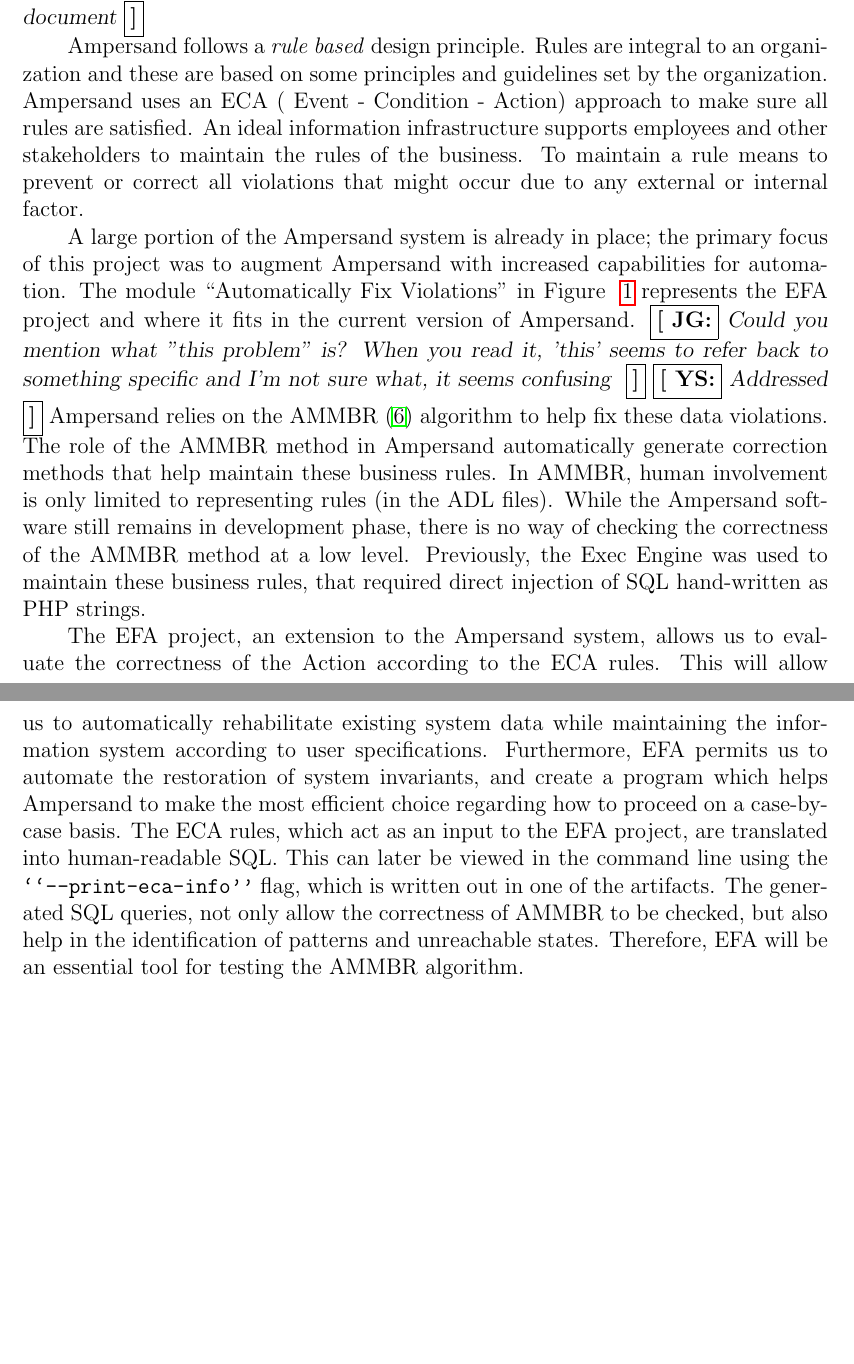
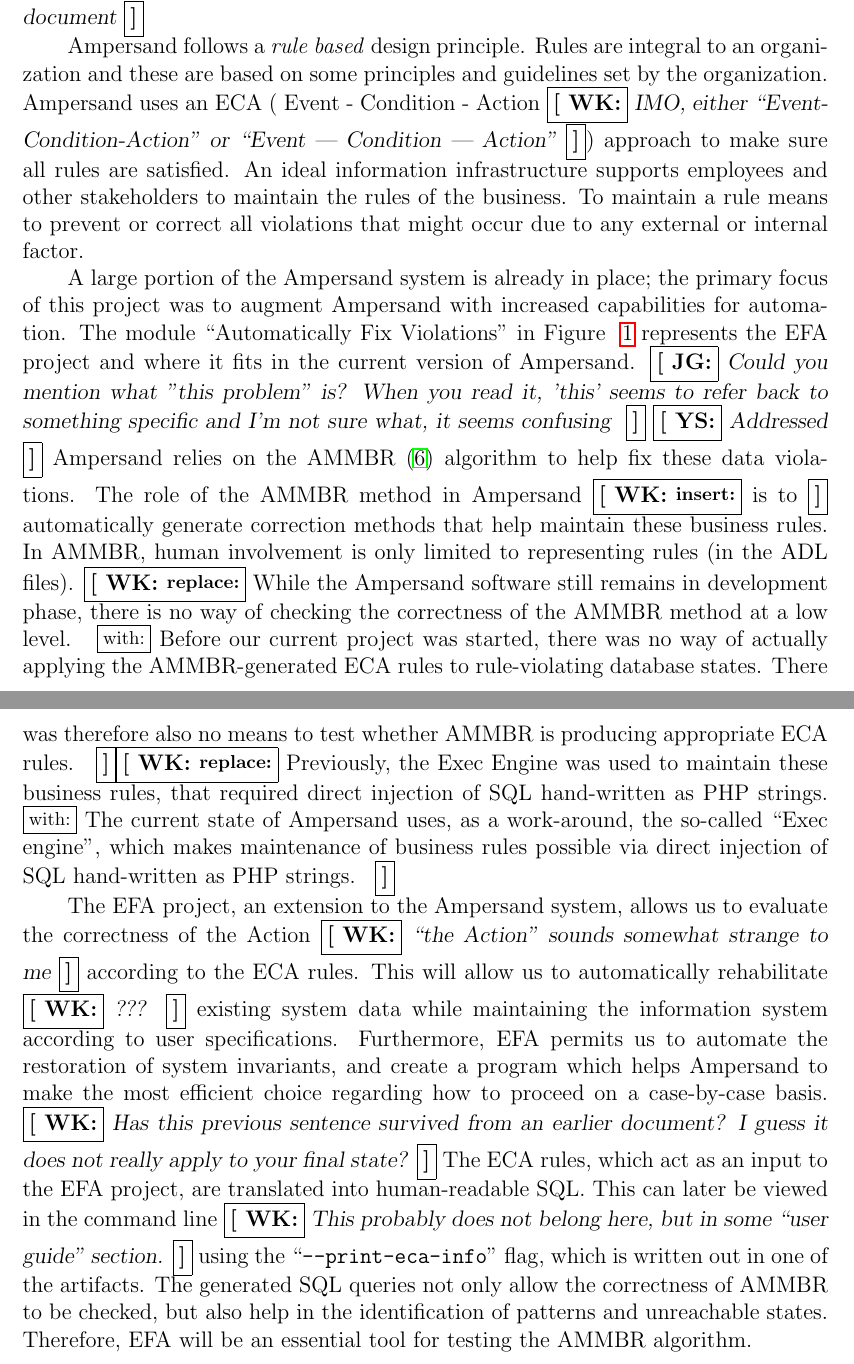
Before and after one commit to 4ZP6Capstone2015/Capstone, a LaTeX paper (FinalDoc/document.tex, which reads FinalDoc/bus-section.tex): two parts of pages 8 and 9 of 36, joined at a grey line, cut so that both start at the same text, the shorter picture padded with empty space. Compiled offline with pdfLaTeX.

Commit message:
FinalDoc/bus-section.tex: Added \edcomm{}s.

```diff
--- a/FinalDoc/bus-section.tex
+++ b/FinalDoc/bus-section.tex
@@ -7,7 +7,8 @@
 
 Ampersand follows a \emph{rule based} design principle. Rules are integral to an organization
 and these are based on some principles and guidelines set by the organization.
-Ampersand uses an ECA ( Event - Condition - Action) approach to make sure all rules are satisfied. An ideal information infrastructure supports employees and other stakeholders to maintain the rules of the business. To maintain a rule means to prevent or correct all violations that might occur due to any external or internal factor.
+Ampersand uses an ECA ( Event - Condition - Action \edcomm{WK}{IMO,
+  either ``Event-Condition-Action'' or ``Event --- Condition --- Action''}) approach to make sure all rules are satisfied. An ideal information infrastructure supports employees and other stakeholders to maintain the rules of the business. To maintain a rule means to prevent or correct all violations that might occur due to any external or internal factor.
 
  A large portion of the Ampersand system is already in place; the primary focus of this project was to
 augment Ampersand with increased capabilities for automation. The module ``Automatically Fix Violations'' in Figure ~\ref{fig:EFAproject} represents the EFA project and where it fits in the current version of Ampersand.
@@ -16,26 +17,47 @@
 confusing } \edcomm{YS} {Addressed}
 Ampersand relies on the AMMBR \citep{Ampersand} algorithm to help fix these data violations.
 The role
-of the AMMBR method in Ampersand automatically generate correction methods that
+of the AMMBR method in Ampersand \edinsert{WK}{is to} automatically generate correction methods that
 help maintain these business rules. In AMMBR, human involvement is only limited
-to representing rules (in the ADL files). While the Ampersand software still
+to representing rules (in the ADL files).
+\edchange{WK}{%
+While the Ampersand software still
 remains in development phase, there is no way of checking the correctness of
-the AMMBR method at a low level. Previously, the Exec Engine was used to
+the AMMBR method at a low level.
+}{%
+Before our current project was started, there was no way of actually
+applying the AMMBR-generated ECA rules to rule-violating database states.
+There was therefore also no means to test whether AMMBR is producing
+appropriate ECA rules.
+}%edchange
+\edchange{WK}{%
+Previously, the Exec Engine was used to
 maintain these business rules, that required direct injection of SQL
 hand-written as PHP strings.
+}{%
+The current state of Ampersand uses, as a work-around, the so-called
+``Exec engine'', which makes maintenance of business rules possible
+via direct injection of SQL hand-written as PHP strings.
+}%edchange
 
 The EFA project, an extension to the Ampersand system, allows us to evaluate
-the correctness of the Action according to the ECA rules. This will
-allow us to automatically rehabilitate existing system data while
+the correctness of the Action \edcomm{WK}{``the Action'' sounds
+  somewhat strange to me} according to the ECA rules.
+This will
+allow us to automatically rehabilitate \edcomm{WK}{???} existing system data while
 maintaining the information system according to user specifications.
 Furthermore, EFA permits us to automate the restoration of system invariants,
 and create a program which helps Ampersand to make the most efficient choice
-regarding how to proceed on a case-by-case basis. The ECA rules, which act as
-an
-input to the EFA project, are translated into human-readable SQL. This can
-later
-be viewed in the command line using the \verb|``--print-eca-info''| flag, which
-is written out in one of the artifacts. The generated SQL queries, not only
+regarding how to proceed on a case-by-case basis. \edcomm{WK}{Has this
+  previous sentence survived from an earlier document? I guess it does
+  not really apply to your final state?}
+The ECA rules, which act as an
+input to the EFA project, are translated into human-readable SQL.
+This can later be viewed in the command line \edcomm{WK}{This probably
+  does not belong here, but in some ``user guide'' section.}
+using the ``\verb|--print-eca-info|'' flag,
+which is written out in one of the artifacts.
+The generated SQL queries not only
 allow  the correctness of AMMBR to be checked, but also help in the
 identification of patterns and unreachable states. Therefore, EFA will be an
 essential tool for testing the AMMBR algorithm.
```
Also changed, not shown: FinalDoc/bus-section.tex (9 more changed lines).
